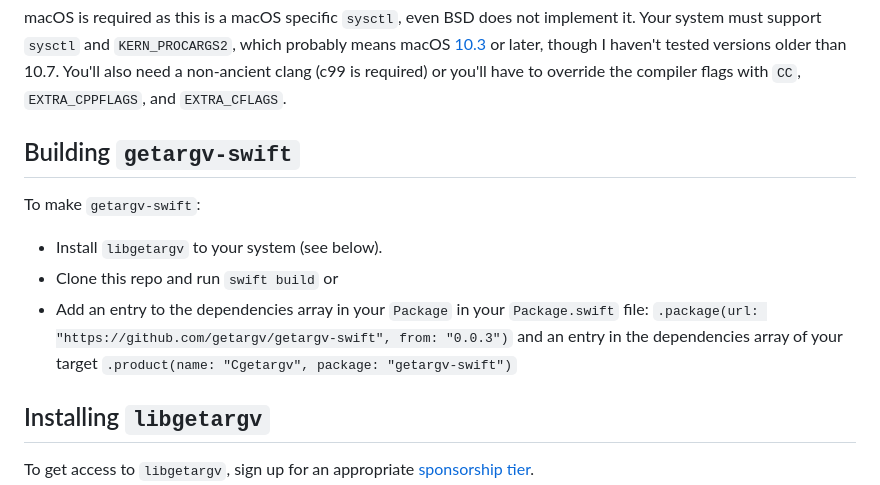
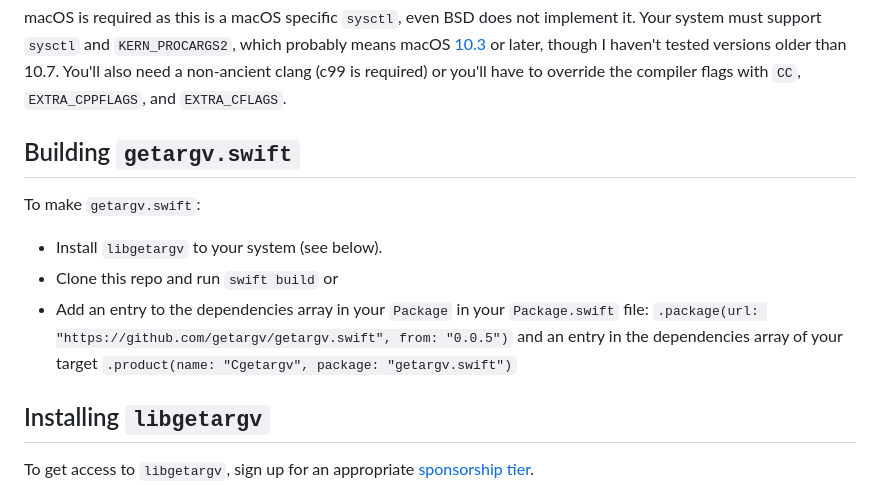
Before and after one commit to getargv/getargv.swift, a Markdown page: README.md, the part around one of its changes. Drawn GitHub-style.

Commit message:
update readme for new repo url
[ci skip]

```diff
--- a/README.md
+++ b/README.md
@@ -12,13 +12,13 @@
 
 macOS is required as this is a macOS specific `sysctl`, even BSD does not implement it. Your system must support `sysctl` and `KERN_PROCARGS2`, which probably means macOS [10.3](https://github.com/CamJN/xnu/blob/b52f6498893f78b034e2e00b86a3e146c3720649/bsd/sys/sysctl.h#L332) or later, though I haven't tested versions older than 10.7. You'll also need a non-ancient clang (c99 is required) or you'll have to override the compiler flags with `CC`, `EXTRA_CPPFLAGS`, and `EXTRA_CFLAGS`.
 
-## Building `getargv-swift`
+## Building `getargv.swift`
 
-To make `getargv-swift`:
+To make `getargv.swift`:
 
  - Install `libgetargv` to your system (see below).
  - Clone this repo and run `swift build` or
- - Add an entry to the dependencies array in your `Package` in your `Package.swift` file: `.package(url: "https://github.com/getargv/getargv-swift", from: "0.0.3")` and an entry in the dependencies array of your target `.product(name: "Cgetargv", package: "getargv-swift")`
+ - Add an entry to the dependencies array in your `Package` in your `Package.swift` file: `.package(url: "https://github.com/getargv/getargv.swift", from: "0.0.5")` and an entry in the dependencies array of your target `.product(name: "Cgetargv", package: "getargv.swift")`
 ## Installing `libgetargv`
 
 To get access to `libgetargv`, sign up for an appropriate [sponsorship tier](https://github.com/sponsors/CamJN).
```
Also changed, not shown: other parts of README.md (+1 -1 lines).
